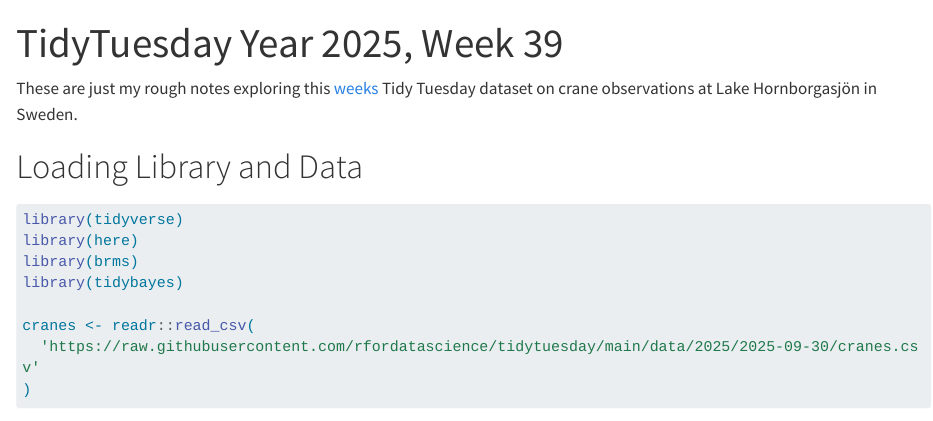
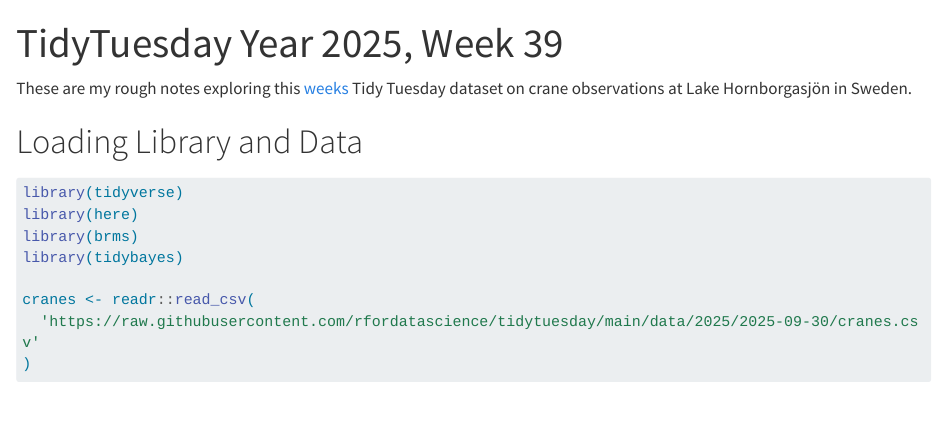
Before and after one commit to yes2k/tidy_tuesday, a Quarto document (2025w39/2025w39_eda.qmd): the page in a window 1100 px wide, from its top. Rendered offline with R 4.5, knitr and Pandoc in place of Quarto, with nearby package versions; some code elsewhere in the file could not run offline; long lines of code are wrapped.

Commit message:
small reword fix

```diff
--- a/2025w39/2025w39_eda.qmd
+++ b/2025w39/2025w39_eda.qmd
@@ -3,7 +3,7 @@ title: "TidyTuesday Year 2025, Week 39"
 format: html
 ---
 
-These are just my rough notes exploring this [weeks](https://github.com/rfordatascience/tidytuesday/blob/main/data/2025/2025-09-30/readme.md) Tidy Tuesday dataset on crane observations at Lake Hornborgasjön in Sweden.
+These are my rough notes exploring this [weeks](https://github.com/rfordatascience/tidytuesday/blob/main/data/2025/2025-09-30/readme.md) Tidy Tuesday dataset on crane observations at Lake Hornborgasjön in Sweden.
 
 
 # Loading Library and Data
```
